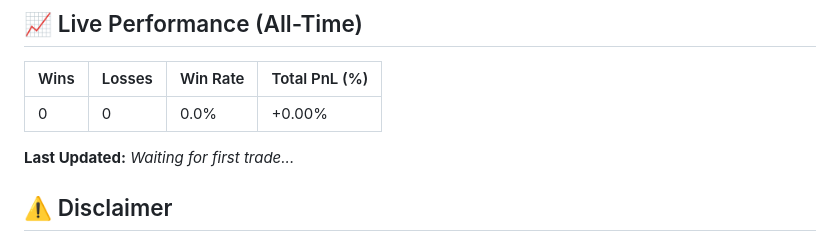
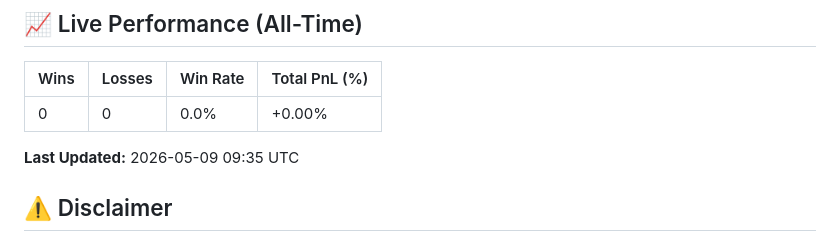
Before and after one commit to metaverse-sherpa/tradingbot, a Markdown page: README.md, the part around the change. GitHub-like rendering.

Commit message:
docs: automated performance update [skip ci]

```diff
--- a/README.md
+++ b/README.md
@@ -91,11 +91,11 @@ It uses a 4-layer filter to ensure high-quality entries:
 | :--- | :--- | :--- | :--- |
 | 0 | 0 | 0.0% | +0.00% |
 
-**Last Updated:** *Waiting for first trade...*
+**Last Updated:** 2026-05-09 09:35 UTC
 <!-- PERFORMANCE_END -->
 
 <!-- DATA_STORAGE_START
-STARTING_EQUITY: 0.0
+STARTING_EQUITY: 200.23839658
 ALL_TIME_WINS: 0
 ALL_TIME_LOSSES: 0
 DATA_STORAGE_END -->
```
